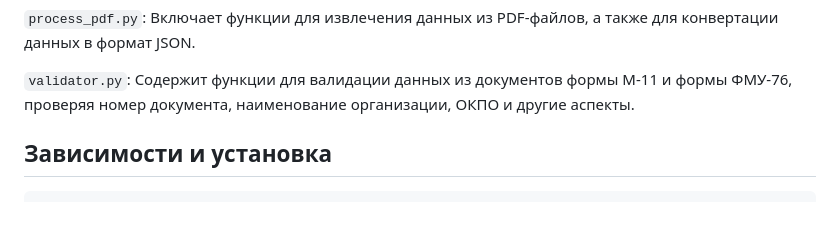
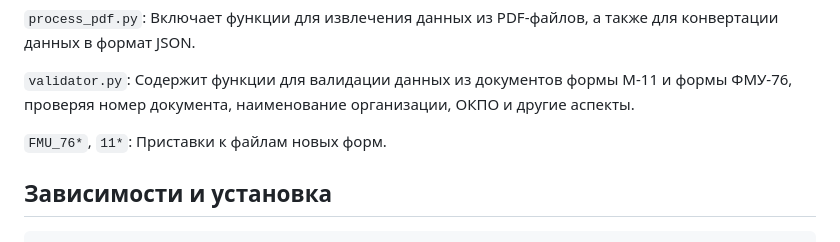
Before and after one commit to oktober13/detect_errors_pdf_v2, a Markdown page: README.md, the part around the change. Drawn GitHub-style; blank space fills up the shorter version.

```diff
--- a/README.md
+++ b/README.md
@@ -23,6 +23,8 @@
 `process_pdf.py`: Включает функции для извлечения данных из PDF-файлов, а также для конвертации данных в формат JSON.
 
 `validator.py`: Содержит функции для валидации данных из документов формы M-11 и формы ФМУ-76, проверяя номер документа, наименование организации, ОКПО и другие аспекты.
+
+`FMU_76*`, `11*`: Приставки к файлам новых форм.
 
 ## Зависимости и установка
 
```
